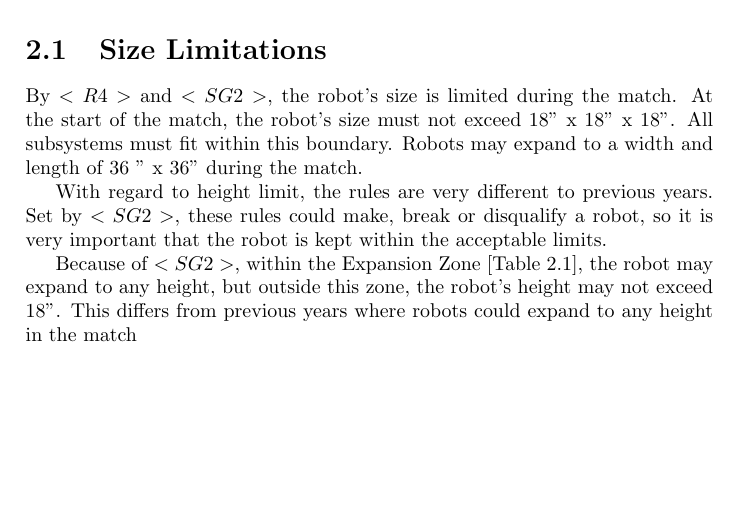
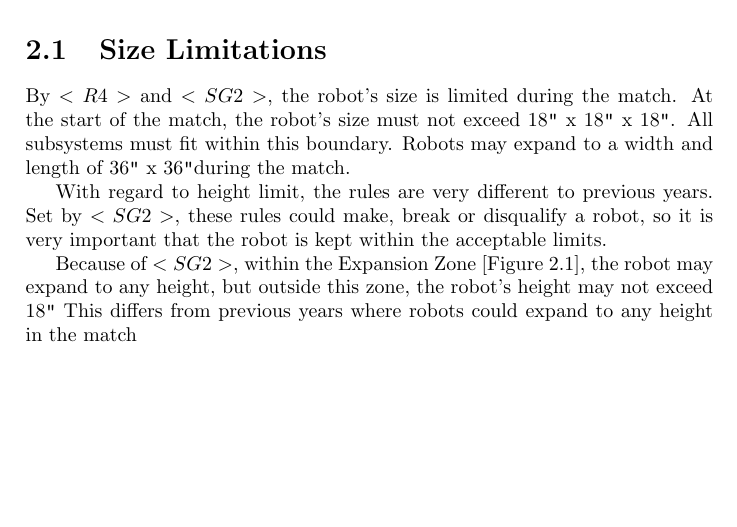
Before and after one commit to aDotInTheVoid/vrc_turning_point_logbook, a LaTeX book (protecc/main.tex, which reads protecc/sections/stratagy.tex): part of page 27 of 47, cut so that both start at the same text. Compiled offline with pdfLaTeX.

Commit message:
Give up on inch macro

```diff
--- a/protecc/main.tex
+++ b/protecc/main.tex
@@ -14,7 +14,6 @@
 \usepackage{subfiles}
 \usepackage{blindtext}
 
-\newcommand{\inch}[1]{#1 "}
 
 \begin{document}
 
--- a/protecc/sections/stratagy.tex
+++ b/protecc/sections/stratagy.tex
@@ -11,16 +11,16 @@ strategize.
 \section{Size Limitations}
 
 By $<R4>$ and $<SG2>$, the robot’s size is limited during the match.
-At the start of the match, the robot’s size must not exceed 18” x 18” x 18”.
+At the start of the match, the robot’s size must not exceed 18\verb+"+ x 18\verb+"+ x 18\verb+"+.
 All subsystems must fit within this boundary.
-Robots may expand to a width and length of \inch{36} x 36” during the match. \par
+Robots may expand to a width and length of 36\verb+"+ x 36\verb+"+during the match. \par
 
 With regard to height limit, the rules are very different to previous years.
 Set by $<SG2>$, these rules could make, break or disqualify a robot,
 so it is very important that the robot is kept within the acceptable limits. \par
 
-Because of $<SG2>$, within the Expansion Zone [Table \ref{fig:expansionzone}], the robot may expand to any height,
-but outside this zone, the robot’s height may not exceed 18”.
+Because of $<SG2>$, within the Expansion Zone [Figure \ref{fig:expansionzone}], the robot may expand to any height,
+but outside this zone, the robot’s height may not exceed 18\verb+"+
 This differs from previous years where robots could expand to any height in the match
 \par
 
```
